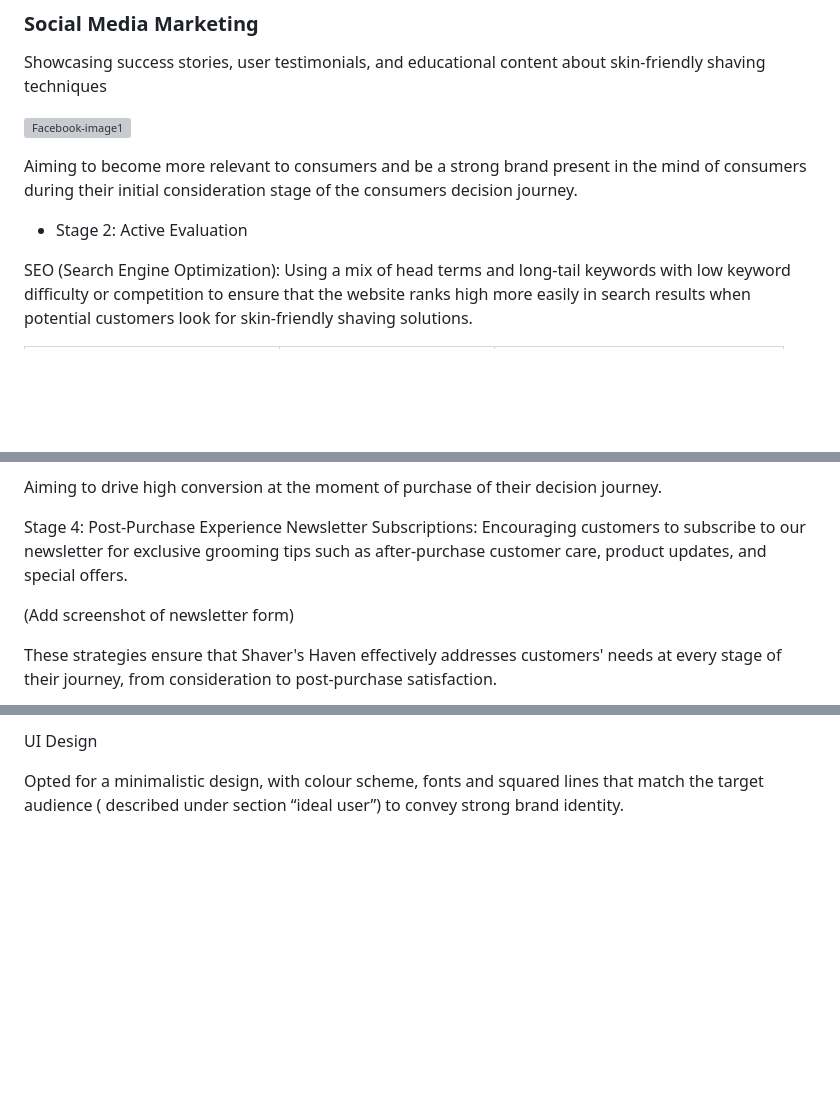
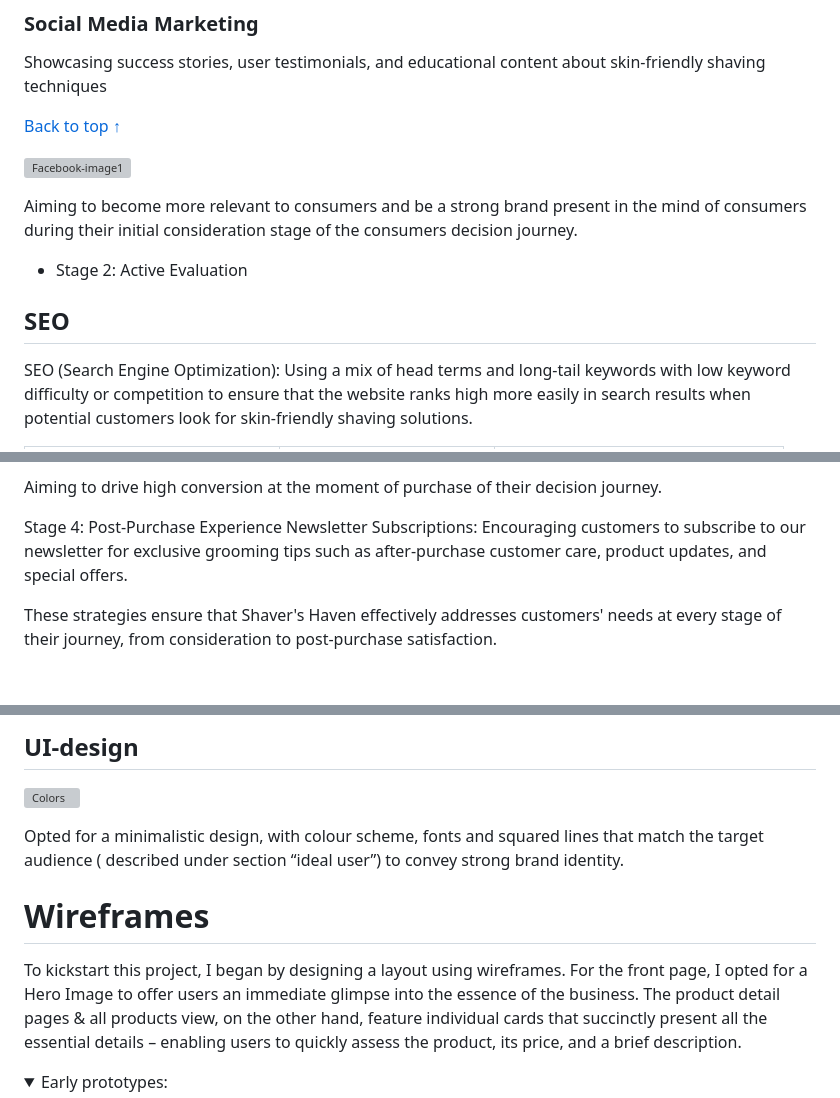
Before and after one commit to Ian-Garrigan/shavers-haven, a Markdown page: README.md, 3 parts joined by grey strips. GitHub-like rendering; folded sections open; blank space fills up the shorter version; grey boxes are pictures that could not be loaded.

```diff
--- a/README.md
+++ b/README.md
@@ -100,14 +101,14 @@ This will be achieved through Shaver's Havens’ Marketing Plan to assertively c
 Showcasing success stories, user testimonials, and educational content about skin-friendly shaving techniques
 
 
-
+[Back to top &uarr;](#table-of-contents)
 
 ![Facebook-image1](documentation/screenshots/social-media/facebook-1.png)
 
 Aiming to become more relevant to consumers and be a strong brand  present in the mind of consumers during their initial consideration stage of the consumers decision journey.
 
 - Stage 2: Active Evaluation
-
+## SEO
 SEO (Search Engine Optimization): Using a mix of head terms and long-tail keywords with low keyword difficulty or competition to ensure that the website ranks high more easily in search results when potential customers look for skin-friendly shaving solutions.
 
 | Key Words                     | Average Search Volume  | Keyword Difficulty / Competition |
@@ -144,7 +142,5 @@ Aiming to drive high conversion at the moment of purchase of their decision jour
 Stage 4: Post-Purchase Experience
 Newsletter Subscriptions: Encouraging customers to subscribe to our newsletter for exclusive grooming tips such as after-purchase customer care, product updates, and special offers.
 
-(Add screenshot of newsletter form)
-
 These strategies ensure that Shaver's Haven effectively addresses customers' needs at every stage of their journey, from consideration to post-purchase satisfaction.
 
@@ -162,8 +162,12 @@ The website is Mobile First, therefore, the change from mobile to desktop form i
 
 
-UI
-Design
+
+## UI-design
+![Colors](documentation/screenshots/readme/color-palette.png)
 
 Opted for a minimalistic design, with colour scheme, fonts and squared  lines  that match the target audience ( described under section  “ideal user”) to convey strong brand identity.
 
+# Wireframes
+To kickstart this project, I began by designing a layout using wireframes. For the front page, I opted for a Hero Image to offer users an immediate glimpse into the essence of the business. The product detail pages & all products view, on the other hand, feature individual cards that succinctly present all the essential details – enabling users to quickly assess the product, its price, and a brief description.
+<details><summary>Early prototypes:</summary>
 
```
Also changed, not shown: other parts of README.md (+38 -32 lines).
